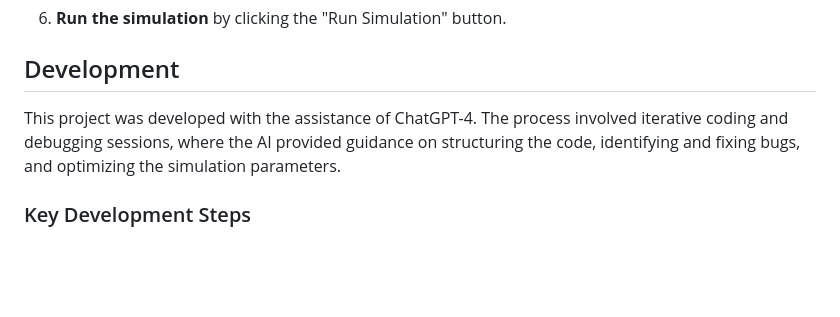
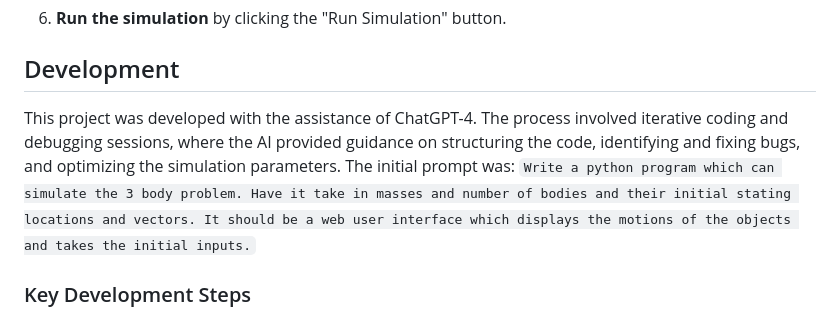
Before and after one commit to rpsiv/3body, a Markdown page: README.md, the part around the change. Drawn GitHub-style; blank space fills up the shorter version.

Commit message:
Update to include orignal prompt

```diff
--- a/README.md
+++ b/README.md
@@ -36,7 +36,8 @@ This project simulates the 3-body problem using a web-based interface built with
 
 ## Development
 
-This project was developed with the assistance of ChatGPT-4. The process involved iterative coding and debugging sessions, where the AI provided guidance on structuring the code, identifying and fixing bugs, and optimizing the simulation parameters.
+This project was developed with the assistance of ChatGPT-4. The process involved iterative coding and debugging sessions, where the AI provided guidance on structuring the code, identifying and fixing bugs, and optimizing the simulation parameters.  The initial prompt was:
+`Write a python program which can simulate the 3 body problem. Have it take in masses and number of bodies and their initial stating locations and vectors. It should be a web user interface which displays the motions of the objects and takes the initial inputs.`
 
 ### Key Development Steps
 
```
